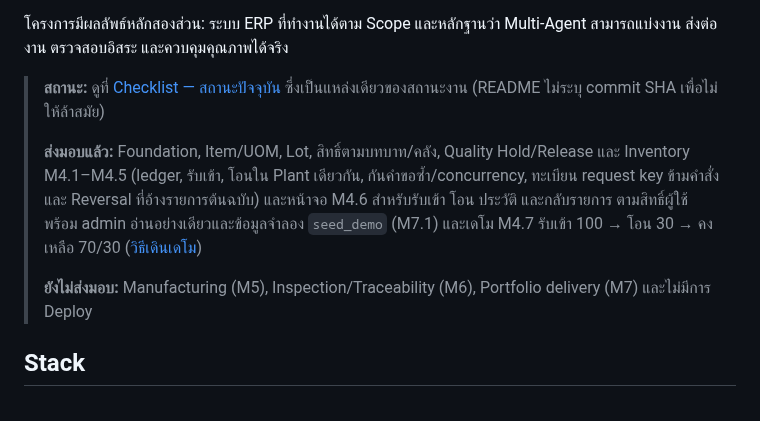
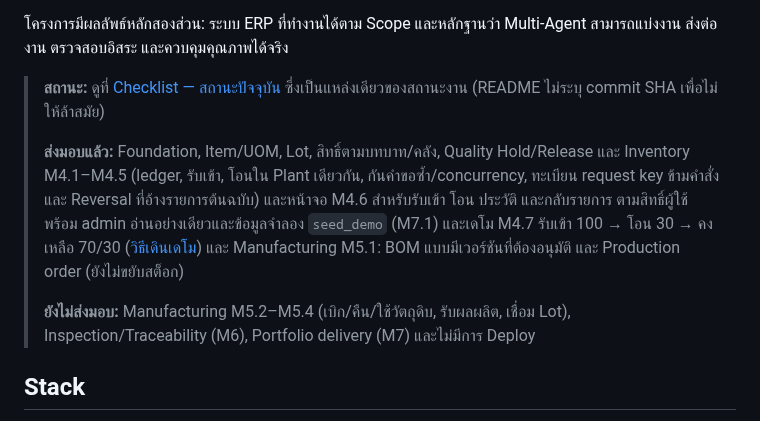
Before and after one commit to porntaned/ERP-for-Factory, a Markdown page: README.md, the part around the change. Drawn GitHub-style.

```diff
--- a/README.md
+++ b/README.md
@@ -6,9 +6,9 @@ Portfolio ERP สำหรับโรงงานประกอบโคมไ
 
 > **สถานะ:** ดูที่ [Checklist — สถานะปัจจุบัน](docs/TASKS.md#สถานะปัจจุบัน) ซึ่งเป็นแหล่งเดียวของสถานะงาน (README ไม่ระบุ commit SHA เพื่อไม่ให้ล้าสมัย)
 >
-> **ส่งมอบแล้ว:** Foundation, Item/UOM, Lot, สิทธิ์ตามบทบาท/คลัง, Quality Hold/Release และ Inventory M4.1–M4.5 (ledger, รับเข้า, โอนใน Plant เดียวกัน, กันคำขอซ้ำ/concurrency, ทะเบียน request key ข้ามคำสั่ง และ Reversal ที่อ้างรายการต้นฉบับ) และหน้าจอ M4.6 สำหรับรับเข้า โอน ประวัติ และกลับรายการ ตามสิทธิ์ผู้ใช้ พร้อม admin อ่านอย่างเดียวและข้อมูลจำลอง `seed_demo` (M7.1) และเดโม M4.7 รับเข้า 100 → โอน 30 → คงเหลือ 70/30 ([วิธีเดินเดโม](docs/DEVELOPMENT.md#inventory-demo-walkthrough-m47))
+> **ส่งมอบแล้ว:** Foundation, Item/UOM, Lot, สิทธิ์ตามบทบาท/คลัง, Quality Hold/Release และ Inventory M4.1–M4.5 (ledger, รับเข้า, โอนใน Plant เดียวกัน, กันคำขอซ้ำ/concurrency, ทะเบียน request key ข้ามคำสั่ง และ Reversal ที่อ้างรายการต้นฉบับ) และหน้าจอ M4.6 สำหรับรับเข้า โอน ประวัติ และกลับรายการ ตามสิทธิ์ผู้ใช้ พร้อม admin อ่านอย่างเดียวและข้อมูลจำลอง `seed_demo` (M7.1) และเดโม M4.7 รับเข้า 100 → โอน 30 → คงเหลือ 70/30 ([วิธีเดินเดโม](docs/DEVELOPMENT.md#inventory-demo-walkthrough-m47)) และ Manufacturing M5.1: BOM แบบมีเวอร์ชันที่ต้องอนุมัติ และ Production order (ยังไม่ขยับสต็อก)
 >
-> **ยังไม่ส่งมอบ:** Manufacturing (M5), Inspection/Traceability (M6), Portfolio delivery (M7) และไม่มีการ Deploy
+> **ยังไม่ส่งมอบ:** Manufacturing M5.2–M5.4 (เบิก/คืน/ใช้วัตถุดิบ, รับผลผลิต, เชื่อม Lot), Inspection/Traceability (M6), Portfolio delivery (M7) และไม่มีการ Deploy
 
 ## Stack
 
```
Also changed, not shown: docs/TASKS.md (+5 -3 lines), docs/assignments/m51-bom-production-order.md (+11 -2 lines).
